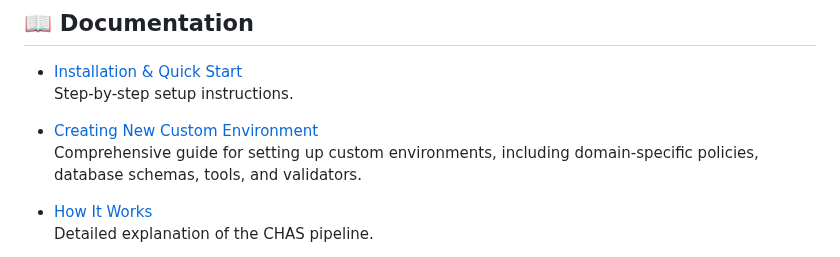
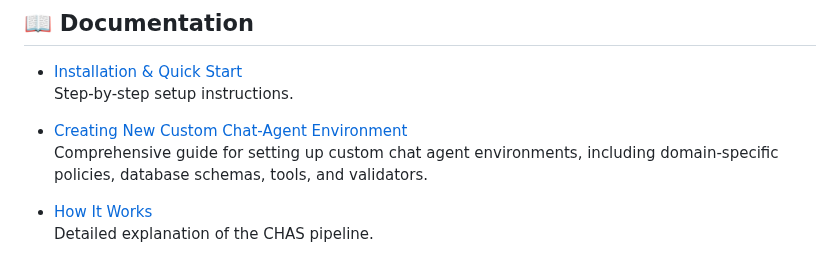
Before and after one commit to plurai-ai/intellagent, a Markdown page: README.md, the part around one of its changes. Rendered like a GitHub page.

Commit message:
update readme and custom env readme

```diff
--- a/README.md
+++ b/README.md
@@ -60,8 +60,8 @@ For more details, refer to the [How it works](docs/how-it-works.md) (Explanation
 - [Installation & Quick Start](./docs/installation.md)
   Step-by-step setup instructions.
 
-- [Creating New Custom Environment](./docs/custom_environment.md)
-  Comprehensive guide for setting up custom environments, including domain-specific policies, database schemas, tools, and validators.
+- [Creating New Custom Chat-Agent Environment](./docs/custom_environment.md)
+  Comprehensive guide for setting up custom chat agent environments, including domain-specific policies, database schemas, tools, and validators.
 
 - [How It Works](./docs/how-it-works.md)
   Detailed explanation of the CHAS pipeline.
```
Also changed, not shown: other parts of README.md (+1 -1 lines), docs/custom_environment.md (+1 -1 lines).
